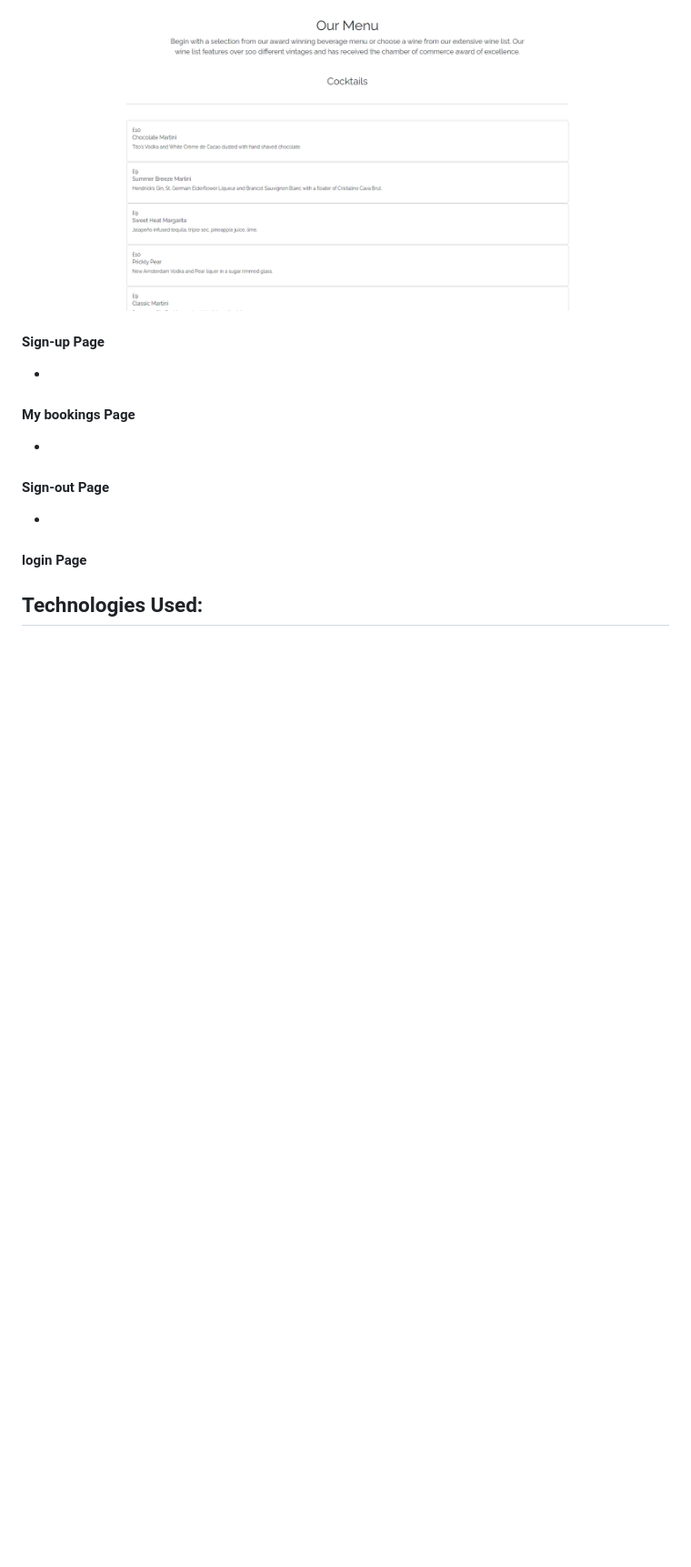
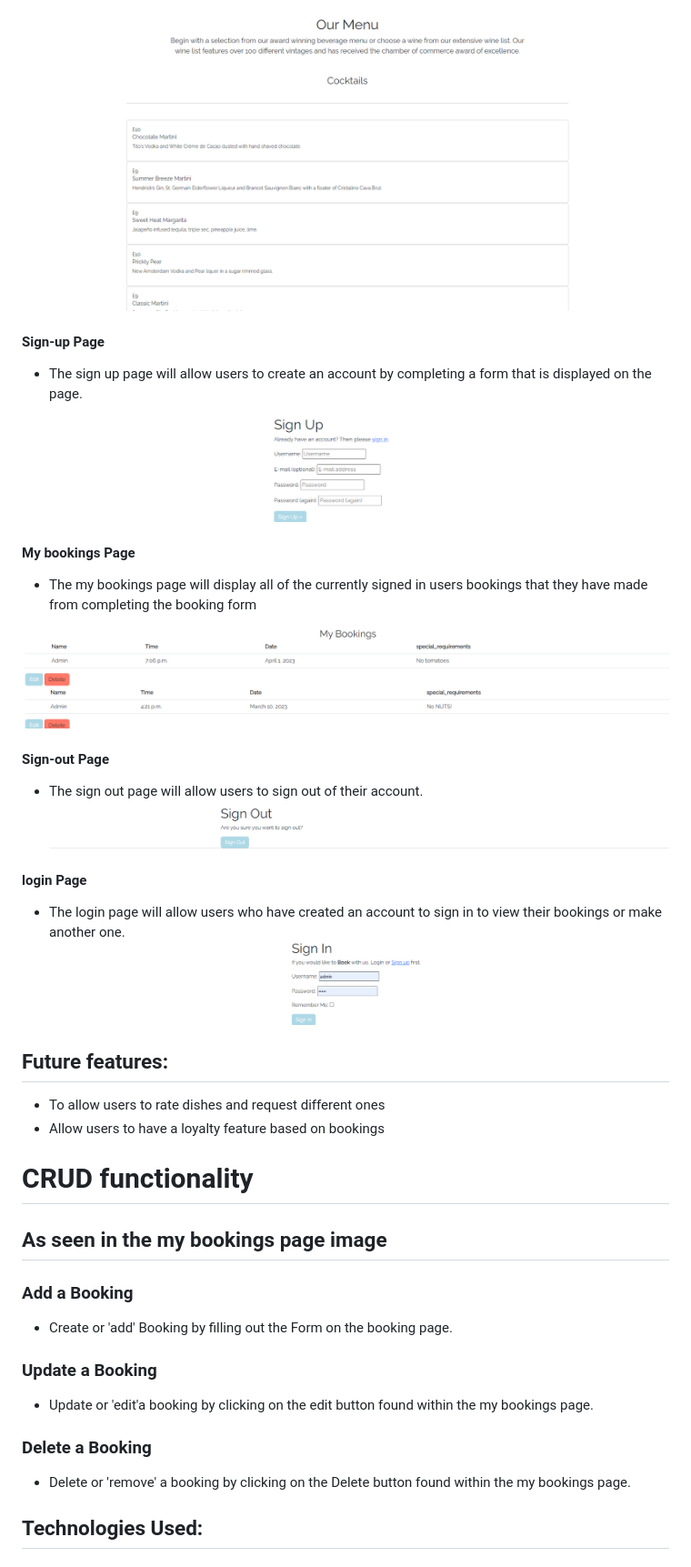
Before and after one commit to KhanLewis/The_restaurant, a Markdown page: README.md, the part around one of its changes. Shown at 91% size. GitHub-like rendering; pictures changed too: media/readme/login.png (added), media/readme/my_booking.png (added), media/readme/sign_out.png (added); blank space fills up the shorter version.

```diff
--- a/README.md
+++ b/README.md
@@ -32,18 +35,37 @@ Welcome to The Restaurant.  We offer all the best trending dishes at a Michelin
  * The menu page is to display the lists of food we sell at our restaurant, it gives a insight into the pricing and selection of beverages, meals and deserts available.
   <img src="media/readme/menu.png" width="100%" height="100%">
 
-
  #### **Sign-up Page**
- *
+ * The sign up page will allow users to create an account by completing a form that is displayed on the page.
+ <img src="media/readme/sign_up.png" width="100%" height="100%">
 
  #### **My bookings Page**
- *
+ * The my bookings page will display all of the currently signed in users bookings that they have made from completing the booking form
+  <img src="media/readme/my_booking.png" width="100%" height="100%">
+
+
  #### **Sign-out Page**
- *
+ * The sign out page will allow users to sign out of their account.
+   <img src="media/readme/sign_out.png" width="100%" height="100%">
 
  #### **login Page**
+ * The login page will allow users who have created an account to sign in to view their bookings or make another one.
+   <img src="media/readme/login.png" width="100%" height="100%">
 
+## **Future features**:
+* To allow users to rate dishes and request different ones
+* Allow users to have a loyalty feature based on bookings
 
+# CRUD functionality
+## As seen in the my bookings page image
+### Add a Booking
+* Create or 'add' Booking by filling out the Form on the booking page.
+
+### Update a Booking
+* Update or 'edit'a booking by clicking on the edit button found within the my bookings page.
+
+### Delete a Booking
+* Delete or 'remove' a booking by clicking on the Delete button found within the my bookings page.
 
  ## **Technologies Used:**
 
```
Also changed, not shown: other parts of README.md (+52 -14 lines), media/readme/lighthouse.png (added), 3 other files.
